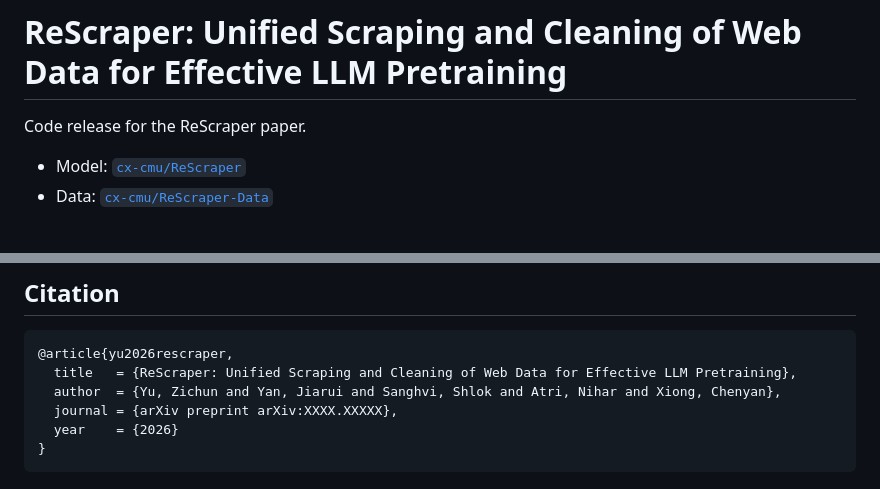
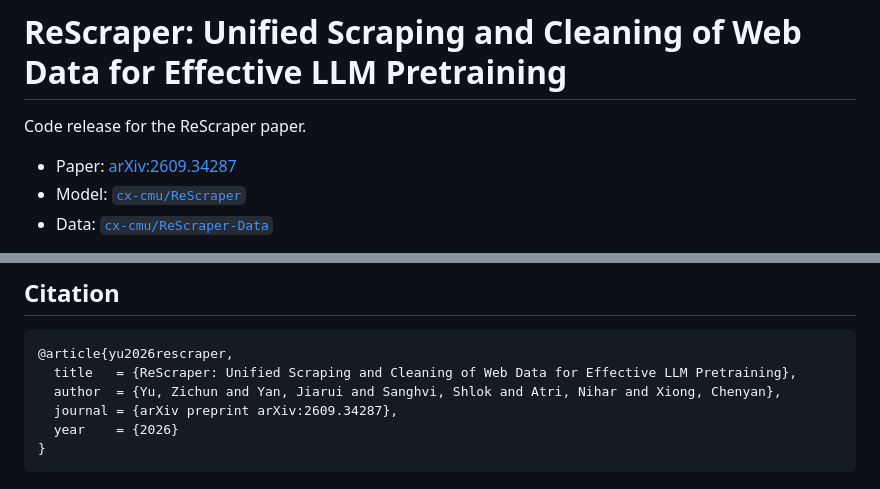
Before and after one commit to cxcscmu/ReScraper, a Markdown page: README.md, 2 parts joined by grey strips. Drawn GitHub-style.

Commit message:
README: link the arXiv paper and fill in the citation

````diff
--- a/README.md
+++ b/README.md
@@ -2,6 +2,7 @@
 
 Code release for the ReScraper paper.
 
+- Paper: [arXiv:2609.34287](https://arxiv.org/abs/2609.34287)
 - Model: [`cx-cmu/ReScraper`](https://huggingface.co/cx-cmu/ReScraper)
 - Data: [`cx-cmu/ReScraper-Data`](https://huggingface.co/datasets/cx-cmu/ReScraper-Data)
 
@@ -162,7 +163,7 @@ sbatch --dependency=afterok:<pt id> pretraining/eval_packed.sbatch rescraper_nor
 @article{yu2026rescraper,
   title   = {ReScraper: Unified Scraping and Cleaning of Web Data for Effective LLM Pretraining},
   author  = {Yu, Zichun and Yan, Jiarui and Sanghvi, Shlok and Atri, Nihar and Xiong, Chenyan},
-  journal = {arXiv preprint arXiv:XXXX.XXXXX},
+  journal = {arXiv preprint arXiv:2609.34287},
   year    = {2026}
 }
 ```
````
